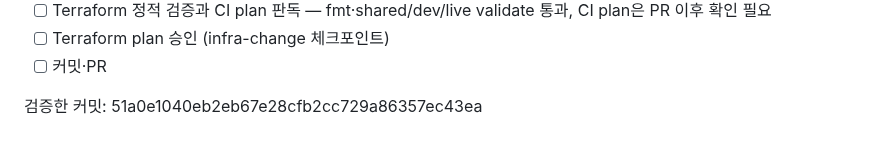
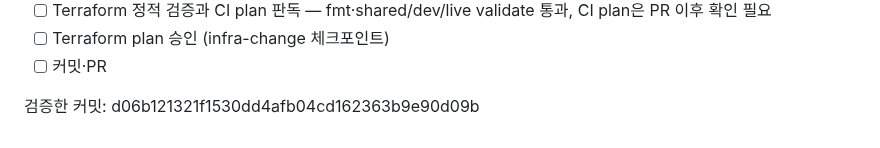
Before and after one commit to 100Thieves-team/moimyeon-backend, a Markdown page: .worklog/openai-resume-summary/plan.md, the part around the change. Drawn GitHub-style.

Commit message:
docs(worklog): CodeRabbit 검증 기록

```diff
--- a/.worklog/openai-resume-summary/plan.md
+++ b/.worklog/openai-resume-summary/plan.md
@@ -101,4 +101,4 @@
 - [ ] Terraform plan 승인 (infra-change 체크포인트)
 - [ ] 커밋·PR
 
-검증한 커밋: 51a0e1040eb2eb67e28cfb2cc729a86357ec43ea
+검증한 커밋: d06b121321f1530dd4afb04cd162363b9e90d09b
```
